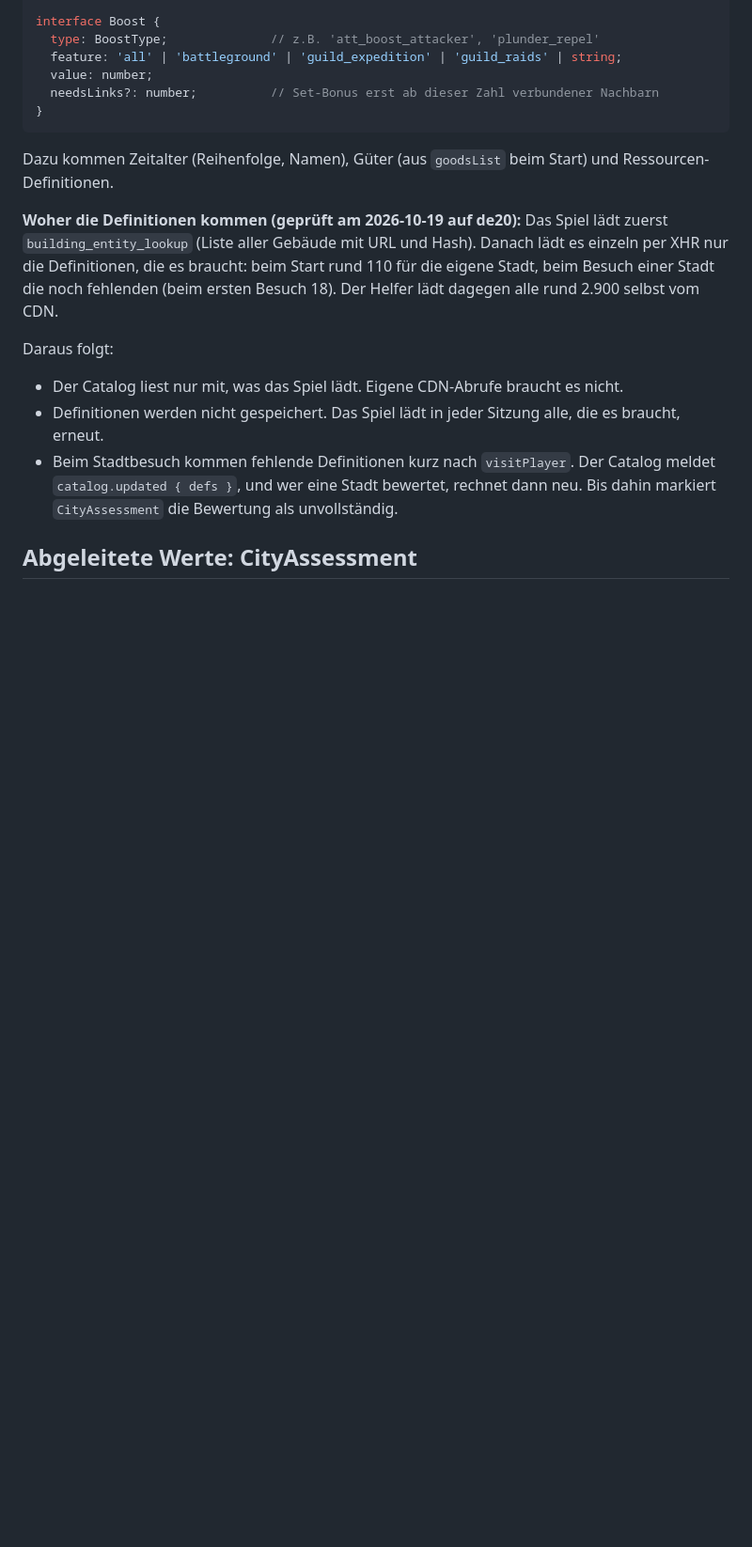
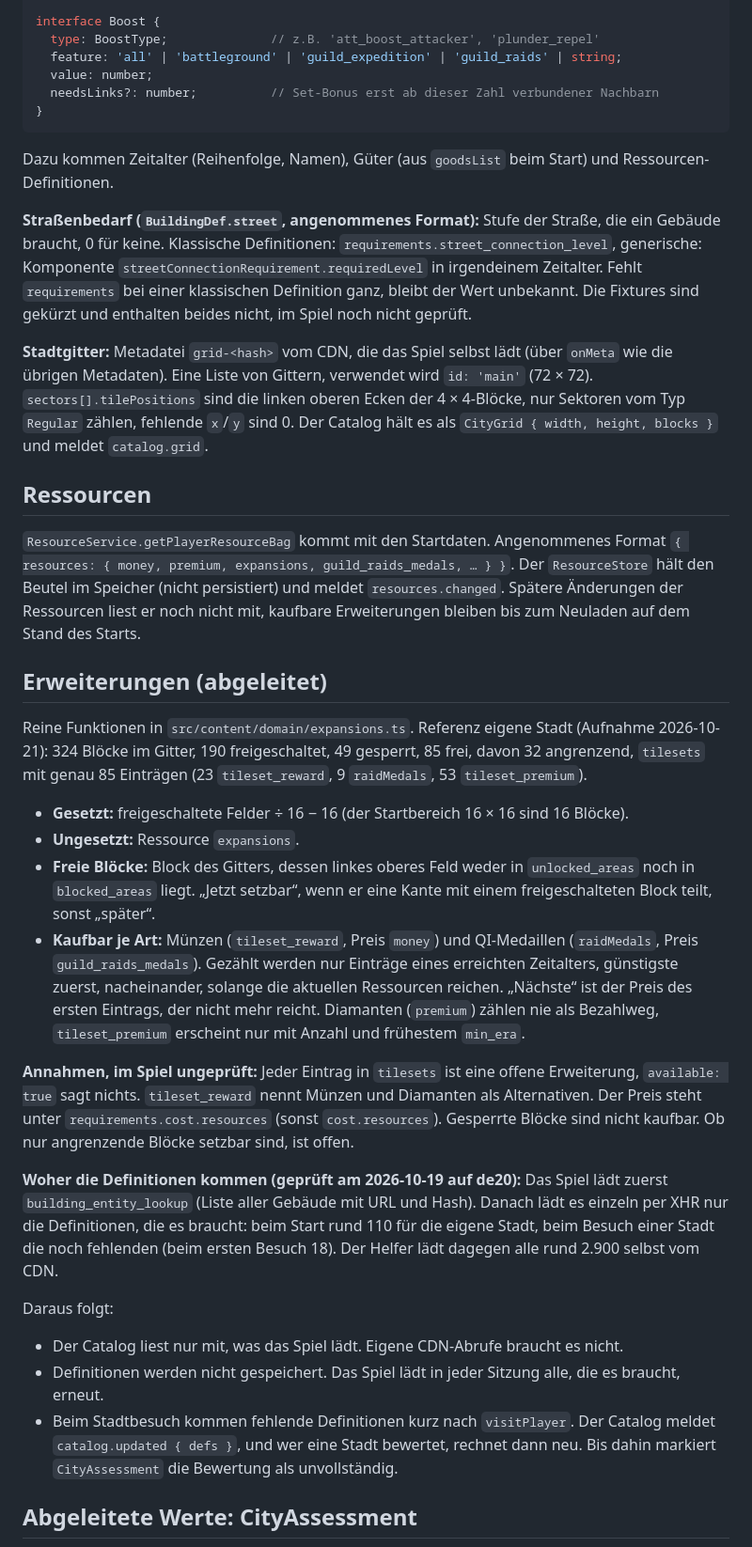
Before and after one commit to sdn-br/forge-toolbox, a Markdown page: docs/datenmodell.md, the part around one of its changes. Shown at 94% size. Drawn GitHub-style; blank space fills up the shorter version.

Commit message:
Describe the statistics panel and the expansions in the concept

````diff
--- a/docs/datenmodell.md
+++ b/docs/datenmodell.md
@@ -167,6 +175,25 @@ interface Boost {
 ```
 
 Dazu kommen Zeitalter (Reihenfolge, Namen), Güter (aus `goodsList` beim Start) und Ressourcen-Definitionen.
+
+**Straßenbedarf (`BuildingDef.street`, angenommenes Format):** Stufe der Straße, die ein Gebäude braucht, 0 für keine. Klassische Definitionen: `requirements.street_connection_level`, generische: Komponente `streetConnectionRequirement.requiredLevel` in irgendeinem Zeitalter. Fehlt `requirements` bei einer klassischen Definition ganz, bleibt der Wert unbekannt. Die Fixtures sind gekürzt und enthalten beides nicht, im Spiel noch nicht geprüft.
+
+**Stadtgitter:** Metadatei `grid-<hash>` vom CDN, die das Spiel selbst lädt (über `onMeta` wie die übrigen Metadaten). Eine Liste von Gittern, verwendet wird `id: 'main'` (72 × 72). `sectors[].tilePositions` sind die linken oberen Ecken der 4 × 4-Blöcke, nur Sektoren vom Typ `Regular` zählen, fehlende `x`/`y` sind 0. Der Catalog hält es als `CityGrid { width, height, blocks }` und meldet `catalog.grid`.
+
+## Ressourcen
+
+`ResourceService.getPlayerResourceBag` kommt mit den Startdaten. Angenommenes Format `{ resources: { money, premium, expansions, guild_raids_medals, … } }`. Der `ResourceStore` hält den Beutel im Speicher (nicht persistiert) und meldet `resources.changed`. Spätere Änderungen der Ressourcen liest er noch nicht mit, kaufbare Erweiterungen bleiben bis zum Neuladen auf dem Stand des Starts.
+
+## Erweiterungen (abgeleitet)
+
+Reine Funktionen in `src/content/domain/expansions.ts`. Referenz eigene Stadt (Aufnahme 2026-10-21): 324 Blöcke im Gitter, 190 freigeschaltet, 49 gesperrt, 85 frei, davon 32 angrenzend, `tilesets` mit genau 85 Einträgen (23 `tileset_reward`, 9 `raidMedals`, 53 `tileset_premium`).
+
+- **Gesetzt:** freigeschaltete Felder ÷ 16 − 16 (der Startbereich 16 × 16 sind 16 Blöcke).
+- **Ungesetzt:** Ressource `expansions`.
+- **Freie Blöcke:** Block des Gitters, dessen linkes oberes Feld weder in `unlocked_areas` noch in `blocked_areas` liegt. „Jetzt setzbar“, wenn er eine Kante mit einem freigeschalteten Block teilt, sonst „später“.
+- **Kaufbar je Art:** Münzen (`tileset_reward`, Preis `money`) und QI-Medaillen (`raidMedals`, Preis `guild_raids_medals`). Gezählt werden nur Einträge eines erreichten Zeitalters, günstigste zuerst, nacheinander, solange die aktuellen Ressourcen reichen. „Nächste“ ist der Preis des ersten Eintrags, der nicht mehr reicht. Diamanten (`premium`) zählen nie als Bezahlweg, `tileset_premium` erscheint nur mit Anzahl und frühestem `min_era`.
+
+**Annahmen, im Spiel ungeprüft:** Jeder Eintrag in `tilesets` ist eine offene Erweiterung, `available: true` sagt nichts. `tileset_reward` nennt Münzen und Diamanten als Alternativen. Der Preis steht unter `requirements.cost.resources` (sonst `cost.resources`). Gesperrte Blöcke sind nicht kaufbar. Ob nur angrenzende Blöcke setzbar sind, ist offen.
 
 **Woher die Definitionen kommen (geprüft am 2026-10-19 auf de20):** Das Spiel lädt zuerst `building_entity_lookup` (Liste aller Gebäude mit URL und Hash). Danach lädt es einzeln per XHR nur die Definitionen, die es braucht: beim Start rund 110 für die eigene Stadt, beim Besuch einer Stadt die noch fehlenden (beim ersten Besuch 18). Der Helfer lädt dagegen alle rund 2.900 selbst vom CDN.
 
````
Also changed, not shown: other parts of docs/datenmodell.md (+8 -0 lines), docs/konzept.md (+9 -1 lines).
